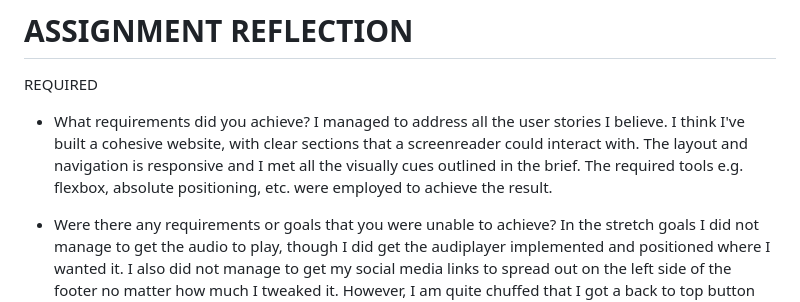
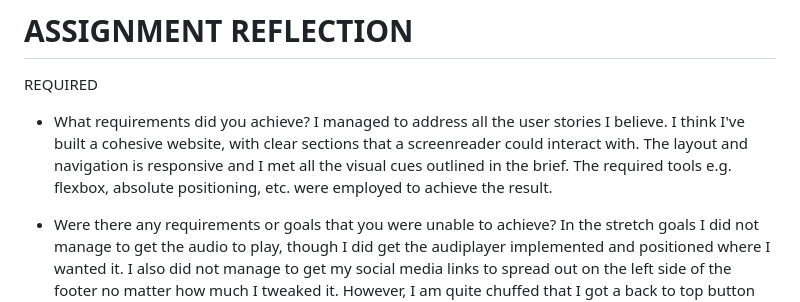
Before and after one commit to clarioncbbii/TECH-ED-SD023-Week-01, a Markdown page: README.md, the part around one of its changes. GitHub-like rendering.

```diff
--- a/README.md
+++ b/README.md
@@ -43,7 +43,7 @@ All of these git commands are done on the command line:
 REQUIRED
 
 - What requirements did you achieve?
-  I managed to address all the user stories I believe. I think I've built a cohesive website, with clear sections that a screenreader could interact with. The layout and navigation is responsive and I met all the visually cues outlined in the brief. The required tools e.g. flexbox, absolute positioning, etc. were employed to achieve the result.
+  I managed to address all the user stories I believe. I think I've built a cohesive website, with clear sections that a screenreader could interact with. The layout and navigation is responsive and I met all the visual cues outlined in the brief. The required tools e.g. flexbox, absolute positioning, etc. were employed to achieve the result.
 
 - Were there any requirements or goals that you were unable to achieve?
   In the stretch goals I did not manage to get the audio to play, though I did get the audiplayer implemented and positioned where I wanted it.
```
Also changed, not shown: other parts of README.md (+1 -1 lines).
